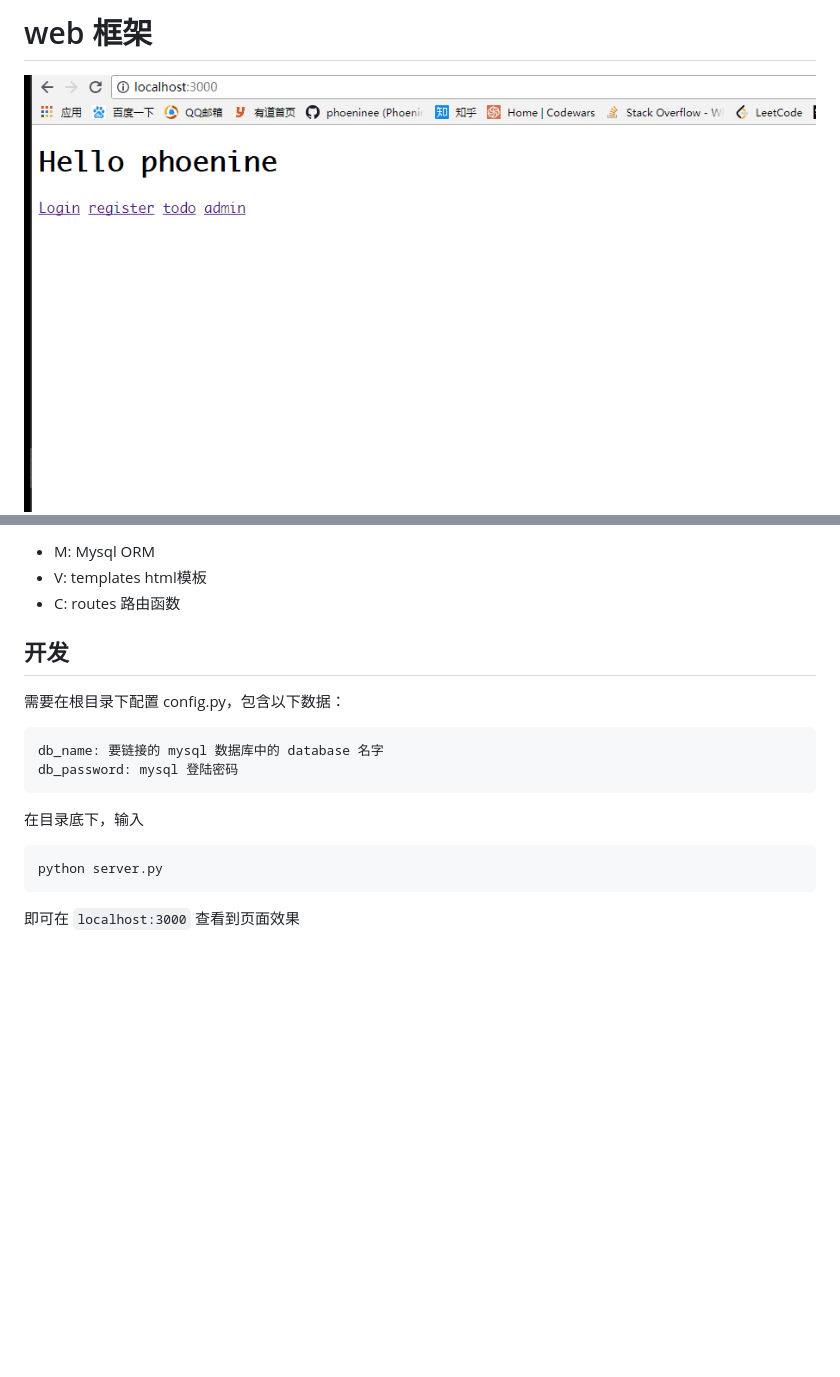
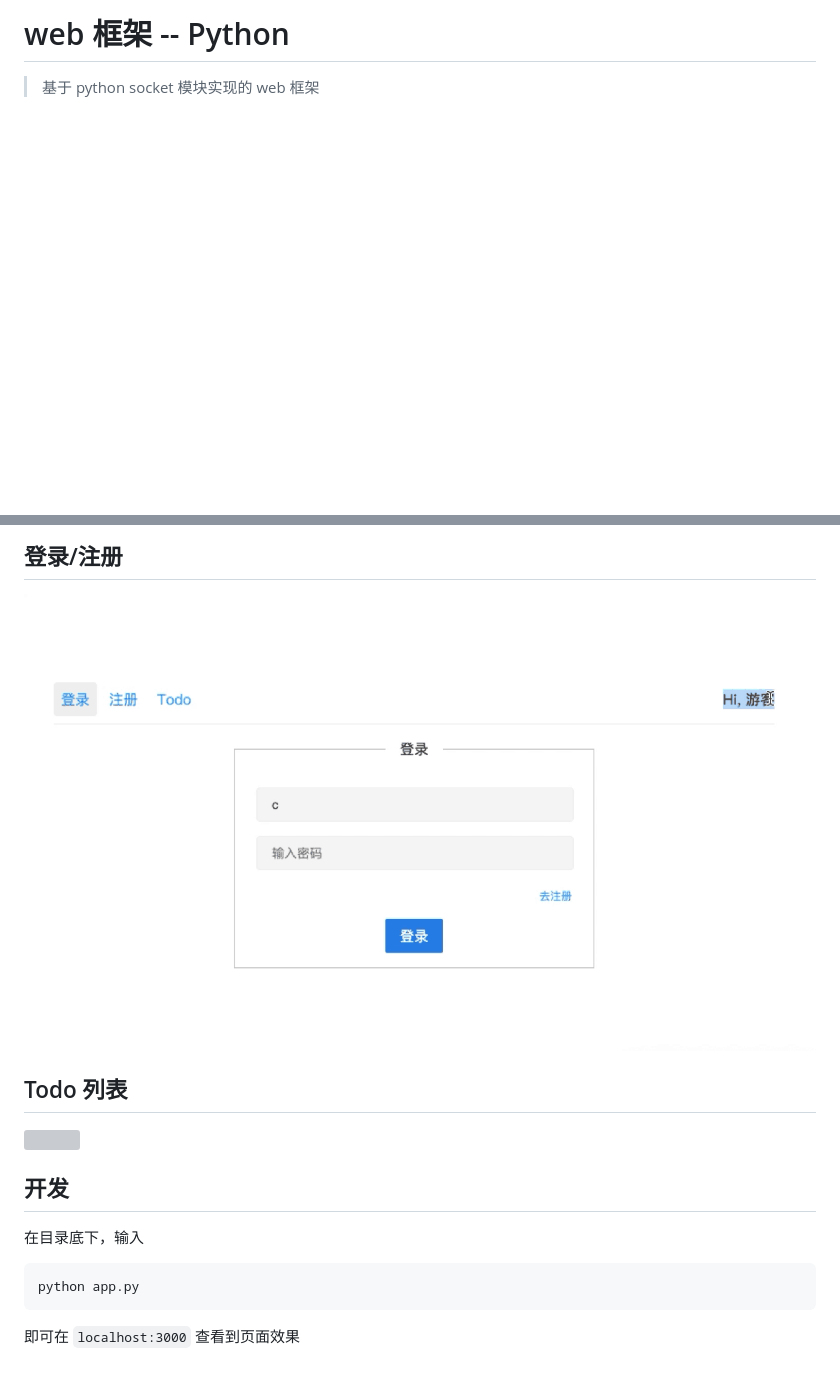
Before and after one commit to cxphoe/python-web-server, a Markdown page: readme.md, 2 parts joined by grey strips. Drawn GitHub-style; pictures changed too: doc/passport.gif (added), web_server.gif (deleted); blank space fills up the shorter version; grey boxes are pictures that could not be loaded.

Commit message:
doc: 更新文档

```diff
--- a/readme.md
+++ b/readme.md
@@ -1,4 +1,4 @@
-# web 框架
+# web 框架 -- Python
 
-<img src="./web_server.gif">
+> 基于 python socket 模块实现的 web 框架
 
@@ -6,17 +14,14 @@
 
-- M: Mysql ORM
-- V: templates html模板
-- C: routes 路由函数
+## 登录/注册
+<img src="./doc/passport.gif">
+
+## Todo 列表
+<img src="./doc/todo.gif">
 
 ## 开发
 
-需要在根目录下配置 config.py，包含以下数据：
-
-    db_name: 要链接的 mysql 数据库中的 database 名字
-    db_password: mysql 登陆密码
-
 在目录底下，输入
 
-    python server.py
+    python app.py
 
 即可在 `localhost:3000` 查看到页面效果
```
Also changed, not shown: other parts of readme.md (+9 -1 lines), 1 other file.
